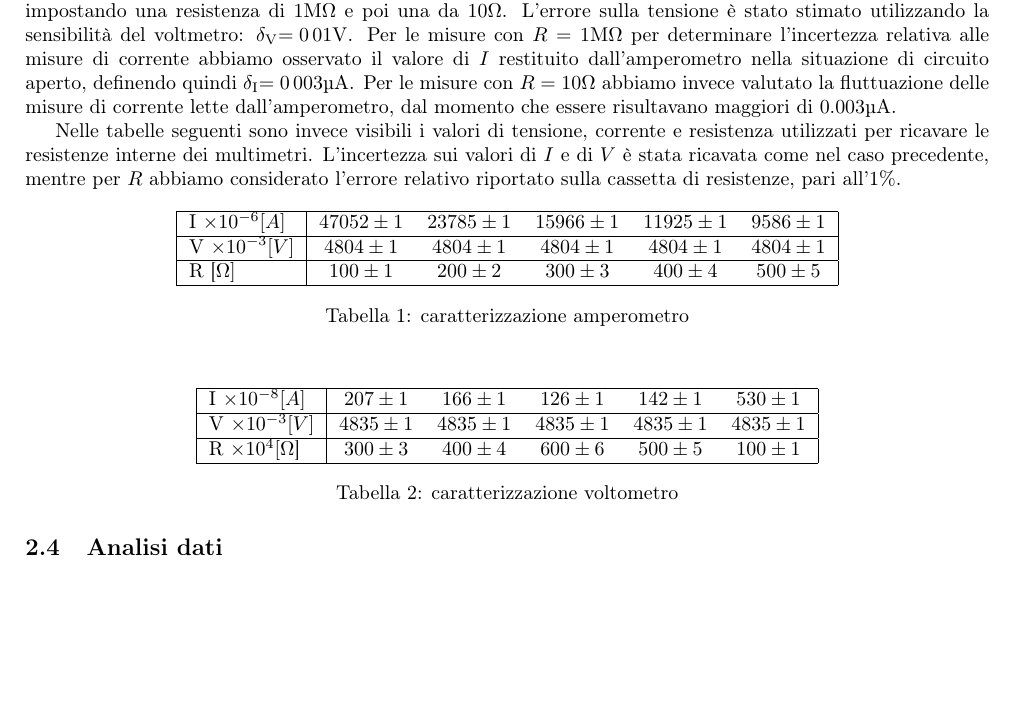
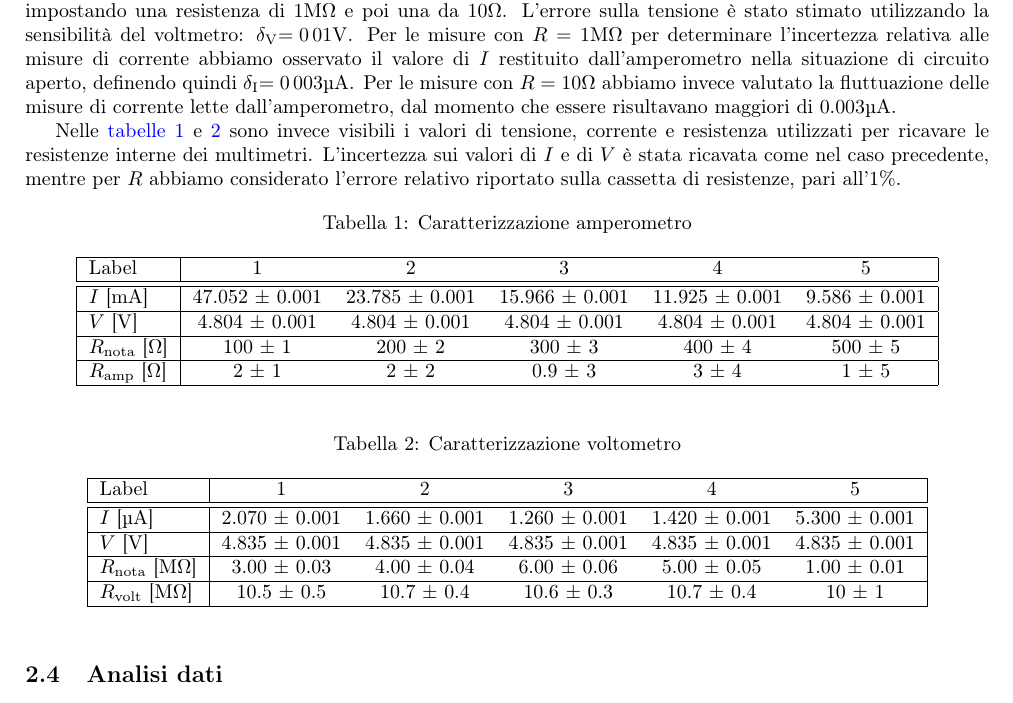
Before and after one commit to alessio-ramirez/laboratorio_2, a LaTeX document (circuiti_1/T2A_29_CIRCUITI_1.tex): part of page 4 of 14, cut so that both start at the same text, the shorter picture padded with empty space. Compiled offline with pdfLaTeX.

Commit message:
correzioni circuiti 1

```diff
--- a/circuiti_1/T2A_29_CIRCUITI_1.tex
+++ b/circuiti_1/T2A_29_CIRCUITI_1.tex
@@ -130,33 +130,37 @@ Riportiamo nelle \cref{tab:resistenza1M,tab:resistenza10} le coppie di valori \(
 L'errore sulla tensione è stato stimato utilizzando la sensibilità del voltmetro: \( \si{\delta_{V}=0.01 V} \). Per le misure con \(R=1\si{\mega\ohm}\) per determinare l'incertezza relativa alle misure
 di corrente abbiamo osservato il valore di \(I\) restituito dall'amperometro nella situazione di circuito aperto, definendo quindi \( \si{\delta_{I}=0.003 {\micro\ampere}} \). Per le misure con \(R=10\si{\ohm}\) abbiamo invece valutato la fluttuazione delle misure di corrente lette dall'amperometro, dal momento che essere risultavano maggiori di $0.003 \si{\micro\ampere}$.
 
-Nelle tabelle seguenti sono invece visibili i valori di tensione, corrente e resistenza utilizzati per ricavare le resistenze interne dei multimetri.
+Nelle \cref{tab:amperometro,tab:voltometro} sono invece visibili i valori di tensione, corrente e resistenza utilizzati per ricavare le resistenze interne dei multimetri.
 L'incertezza sui valori di \(I\) e di \(V\) è stata ricavata come nel caso precedente, mentre per \(R\) abbiamo considerato l'errore relativo
 riportato sulla cassetta di resistenze, pari all'1\%.
 
-\begin{center}
-\begin{tabular}{|l|c c c c c|}
+\begin{table}[htbp]
+\centering
+\caption{Caratterizzazione amperometro}
+\label{tab:amperometro}
+\begin{tabular}{|l|ccccc|}
 \hline
-I $\times 10^{-6}[A]$ & $47052 \pm 1$ & $23785 \pm 1$ & $15966 \pm 1$ & $11925 \pm 1$ & $9586 \pm 1$ \\
+Label & 1 & 2 & 3 & 4 & 5 \\\hline\hline
+$I$ [\si{\milli\ampere}]& 47.052 ± 0.001 & 23.785 ± 0.001 & 15.966 ± 0.001 & 11.925 ± 0.001 & 9.586 ± 0.001 \\\hline
+$V$ [\si{\volt}] & 4.804 ± 0.001 & 4.804 ± 0.001 & 4.804 ± 0.001 & 4.804 ± 0.001 & 4.804 ± 0.001 \\\hline
+$R_{\text{nota}}$ [\si{\ohm}] & 100 ± 1 & 200 ± 2 & 300 ± 3 & 400 ± 4 & 500 ± 5 \\\hline
+$R_{\text{amp}}$ [\si{\ohm}] & 2 ± 1 & 2 ± 2 & 0.9 ± 3 & 3 ± 4 & 1 ± 5 \\\hline
+\end{tabular}
+\end{table}
+
+\begin{table}[htbp]
+\centering
+\caption{Caratterizzazione voltometro}
+\label{tab:voltometro}
+\begin{tabular}{|l|ccccc|}
 \hline
-V $\times 10^{-3}[V]$ & $4804 \pm 1$ & $4804 \pm 1$ & $4804 \pm 1$ & $4804 \pm 1$ & $4804 \pm 1$ \\
-\hline
-R [$\si{\ohm}]$ & $100 \pm 1$ & $200 \pm 2$ & $300 \pm 3$ & $400 \pm 4$ & $500 \pm 5$ \\
-\hline
+Label & 1 & 2 & 3 & 4 & 5 \\\hline\hline
+$I$ [\si{\micro\ampere}]& 2.070 ± 0.001 & 1.660 ± 0.001 & 1.260 ± 0.001 & 1.420 ± 0.001 & 5.300 ± 0.001 \\\hline
+$V$ [\si{\volt}] & 4.835 ± 0.001 & 4.835 ± 0.001 & 4.835 ± 0.001 & 4.835 ± 0.001 & 4.835 ± 0.001 \\\hline
+$R_{\text{nota}}$ [\si{\mega\ohm}] & 3.00 ± 0.03 & 4.00 ± 0.04 & 6.00 ± 0.06 & 5.00 ± 0.05 & 1.00 ± 0.01 \\\hline
+$R_{\text{volt}}$ [\si{\mega\ohm}] & 10.5 ± 0.5 & 10.7 ± 0.4 & 10.6 ± 0.3 & 10.7 ± 0.4 & 10 ± 1 \\\hline
 \end{tabular}
-\captionof{table}{caratterizzazione amperometro}
-\vspace{10mm}
-\begin{tabular}{|l|c c c c c|}
-\hline
-I $\times 10^{-8}[A]$ & $207 \pm 1$ & $166 \pm 1$ & $126 \pm 1$ & $142 \pm 1$ & $530 \pm 1$ \\
-\hline
-V $\times 10^{-3}[V]$ & $4835 \pm 1$ & $4835 \pm 1$ & $4835 \pm 1$ & $4835 \pm 1$ & $4835 \pm 1$ \\
-\hline
-R $\times 10^{4}[$\si{\ohm}] & $300 \pm 3$ & $400 \pm 4$ & $600 \pm 6$ & $500 \pm 5$ & $100 \pm 1$ \\
-\hline
-\end{tabular}
-\captionof{table}{caratterizzazione voltometro}
-\end{center}
+\end{table}
 
 \subsection{Analisi dati}
 Considerando le misure effettuate per ciascuna configurazione e per ciascuna resistenza, abbiamo fittato i dati con una relazione lineare, come previsto dalla Legge di Ohm \( V = RI \) e come mostrato dai seguenti grafici.
```
Also changed, not shown: 2 other files.
